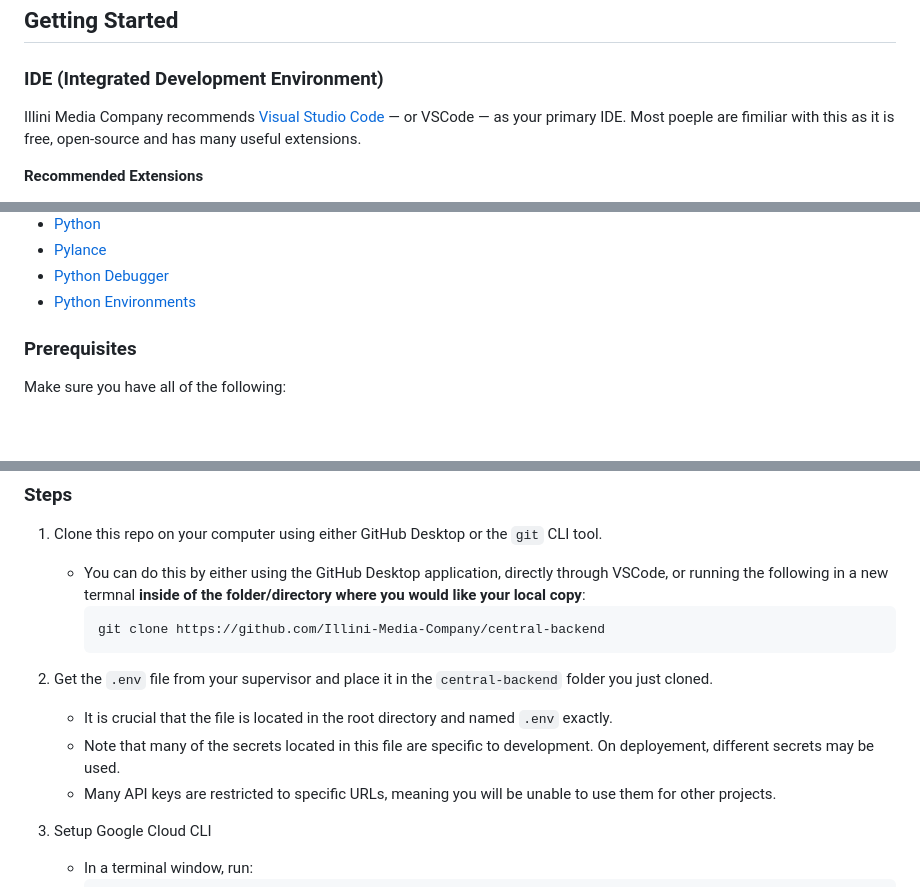
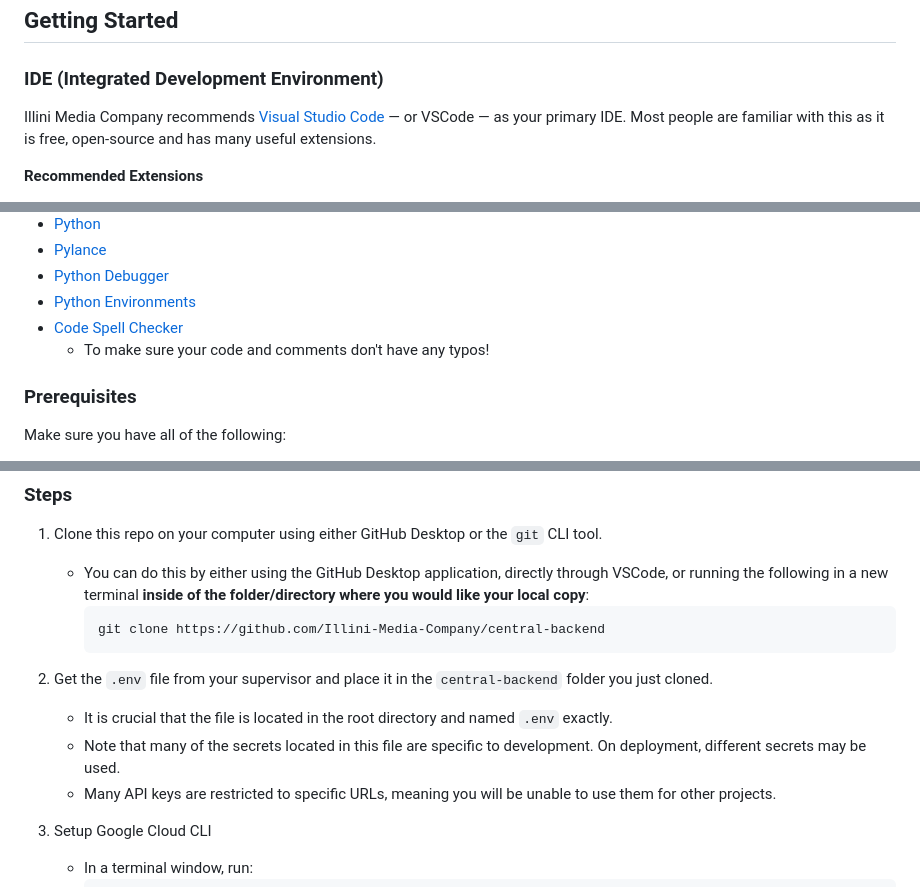
Before and after one commit to Illini-Media-Company/central-backend, a Markdown page: README.md, 3 parts joined by grey strips. Drawn GitHub-style; blank space fills up the shorter version.

Commit message:
docs: Add new recommended extension to README

````diff
--- a/README.md
+++ b/README.md
@@ -13,7 +13,7 @@ The app is deployed to [Google App Engine](https://cloud.google.com/appengine?hl
 
 ### IDE (Integrated Development Environment)
 
-Illini Media Company recommends [Visual Studio Code](https://code.visualstudio.com/) — or VSCode — as your primary IDE. Most poeple are fimiliar with this as it is free, open-source and has many useful extensions.
+Illini Media Company recommends [Visual Studio Code](https://code.visualstudio.com/) — or VSCode — as your primary IDE. Most people are familiar with this as it is free, open-source and has many useful extensions.
 
 **Recommended Extensions**
 - [Black Formatter](https://marketplace.visualstudio.com/items?itemName=ms-python.black-formatter)
@@ -26,6 +26,8 @@ Illini Media Company recommends [Visual Studio Code](https://code.visualstudio.c
 - [Pylance](https://marketplace.visualstudio.com/items?itemName=ms-python.vscode-pylance)
 - [Python Debugger](https://marketplace.visualstudio.com/items?itemName=ms-python.debugpy)
 - [Python Environments](https://marketplace.visualstudio.com/items?itemName=ms-python.vscode-python-envs)
+- [Code Spell Checker](https://marketplace.visualstudio.com/items?itemName=streetsidesoftware.code-spell-checker)
+    - To make sure your code and comments don't have any typos!
 
 ### Prerequisites
 
@@ -42,14 +44,14 @@ Make sure you have all of the following:
 ### Steps
 
 1. Clone this repo on your computer using either GitHub Desktop or the `git` CLI tool.
-    - You can do this by either using the GitHub Desktop application, directly through VSCode, or running the following in a new termnal **inside of the folder/directory where you would like your local copy**:
+    - You can do this by either using the GitHub Desktop application, directly through VSCode, or running the following in a new terminal **inside of the folder/directory where you would like your local copy**:
       ```
       git clone https://github.com/Illini-Media-Company/central-backend
       ```
 
 2. Get the `.env` file from your supervisor and place it in the `central-backend` folder you just cloned.
     - It is crucial that the file is located in the root directory and named `.env` exactly.
-    - Note that many of the secrets located in this file are specific to development. On deployement, different secrets may be used.
+    - Note that many of the secrets located in this file are specific to development. On deployment, different secrets may be used.
     - Many API keys are restricted to specific URLs, meaning you will be unable to use them for other projects.
 
 3. Setup Google Cloud CLI
````
Also changed, not shown: other parts of README.md (+4 -4 lines).
